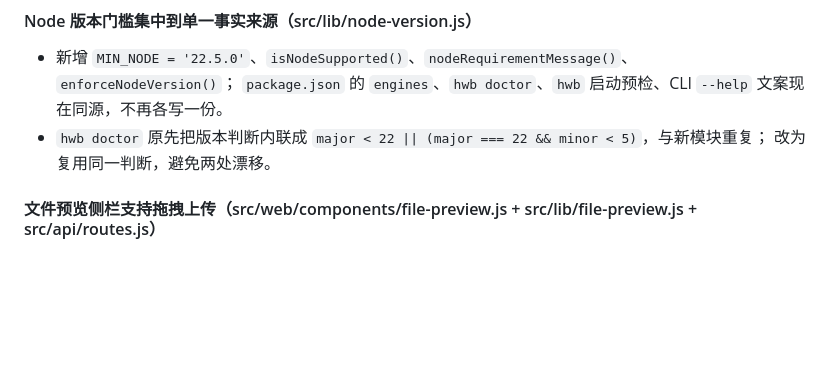
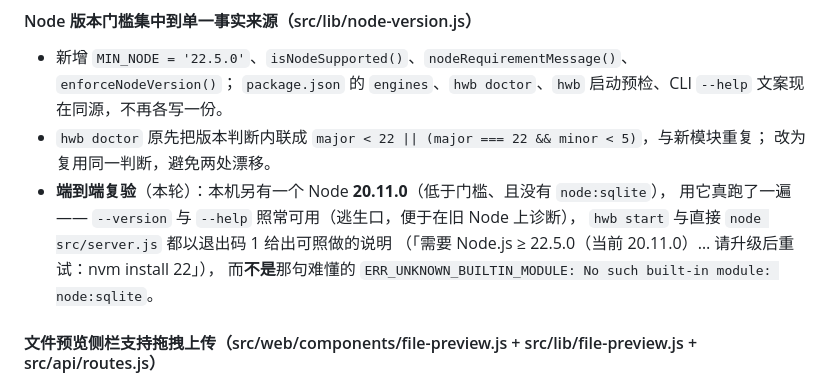
Before and after one commit to biociao/hwb, a Markdown page: CHANGELOG.md, the part around the change. GitHub-like rendering; blank space fills up the shorter version.

Commit message:
docs(changelog): 记录 Node 版本门槛的端到端复验（用真实的 Node 20.11）
本机另有一个 /usr/local/bin/node（20.11.0，没有 node:sqlite），正好可以真跑一遍兼容路径：
--version 与 --help 照常可用（逃生口），hwb start 与 `node src/server.js` 都以退出码 1 给出
可照做的说明（含当前的 20.11.0 与 nvm install 22 的建议），而不是那句难懂的
ERR_UNKNOWN_BUILTIN_MODULE。补进 CHANGELOG 对应条目，作为「门槛确实拦得住且提示可照做」的证据。

（这条不需要新代码：门槛在之前那轮就实现了，本轮是验证。）

Co-Authored-By: hwb review loop <noreply@example.invalid>

```diff
--- a/CHANGELOG.md
+++ b/CHANGELOG.md
@@ -145,6 +145,11 @@ Semantic Versioning.
   `package.json` 的 `engines`、`hwb doctor`、`hwb` 启动预检、CLI `--help` 文案现在同源，不再各写一份。
 - `hwb doctor` 原先把版本判断内联成 `major < 22 || (major === 22 && minor < 5)`，与新模块重复；
   改为复用同一判断，避免两处漂移。
+- **端到端复验**（本轮）：本机另有一个 Node **20.11.0**（低于门槛、且没有 `node:sqlite`），
+  用它真跑了一遍 —— `--version` 与 `--help` 照常可用（逃生口，便于在旧 Node 上诊断），
+  `hwb start` 与直接 `node src/server.js` 都以退出码 1 给出可照做的说明
+  （「需要 Node.js ≥ 22.5.0（当前 20.11.0）… 请升级后重试：nvm install 22」），
+  而**不是**那句难懂的 `ERR_UNKNOWN_BUILTIN_MODULE: No such built-in module: node:sqlite`。
 
 #### 文件预览侧栏支持拖拽上传（src/web/components/file-preview.js + src/lib/file-preview.js + src/api/routes.js）
 - 浏览目录时侧栏显示上传区：拖拽文件到侧栏即上传到**当前预览目录**，也可点「选择文件上传」；
```
